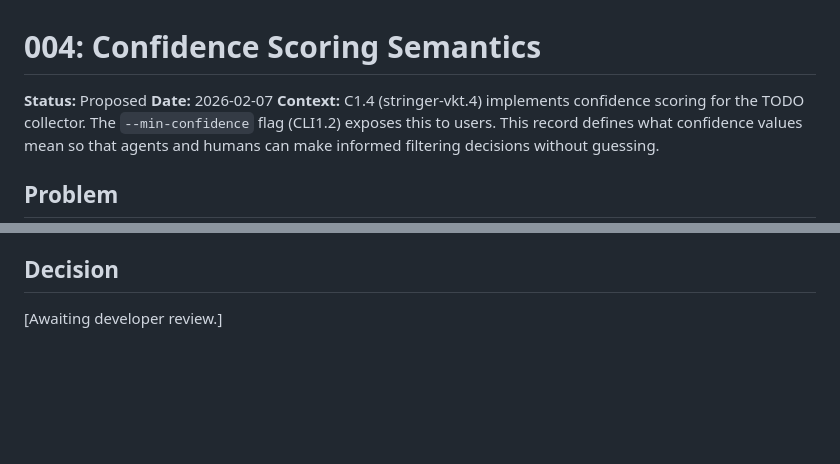
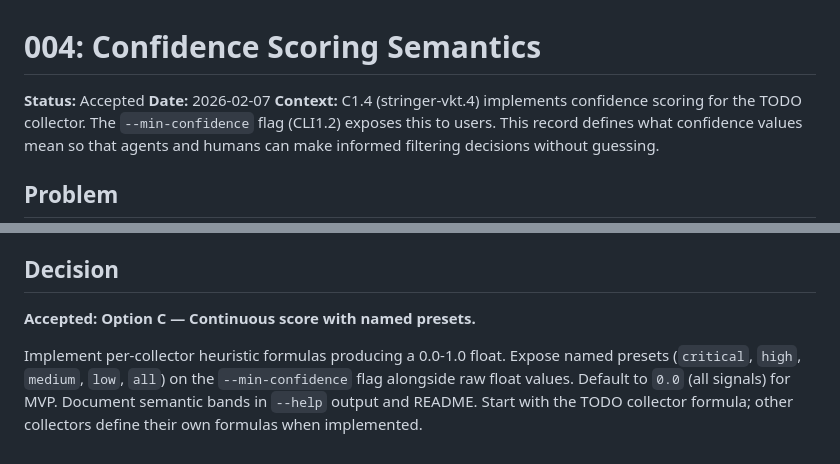
Before and after one commit to davetashner/stringer, a Markdown page: docs/decisions/004-confidence-scoring-semantics.md, 2 parts joined by grey strips. Drawn GitHub-style; blank space fills up the shorter version.

```diff
--- a/docs/decisions/004-confidence-scoring-semantics.md
+++ b/docs/decisions/004-confidence-scoring-semantics.md
@@ -1,6 +1,6 @@
 # 004: Confidence Scoring Semantics
 
-**Status:** Proposed
+**Status:** Accepted
 **Date:** 2026-02-07
 **Context:** C1.4 (stringer-vkt.4) implements confidence scoring for the TODO collector. The `--min-confidence` flag (CLI1.2) exposes this to users. This record defines what confidence values mean so that agents and humans can make informed filtering decisions without guessing.
 
@@ -114,4 +114,6 @@ For MVP, implement the TODO collector formula only. Other collectors get their f
 
 ## Decision
 
-[Awaiting developer review.]
+**Accepted: Option C — Continuous score with named presets.**
+
+Implement per-collector heuristic formulas producing a 0.0-1.0 float. Expose named presets (`critical`, `high`, `medium`, `low`, `all`) on the `--min-confidence` flag alongside raw float values. Default to `0.0` (all signals) for MVP. Document semantic bands in `--help` output and README. Start with the TODO collector formula; other collectors define their own formulas when implemented.
```
Also changed, not shown: BEADS_BOOTSTRAP.md (+32 -0 lines).
